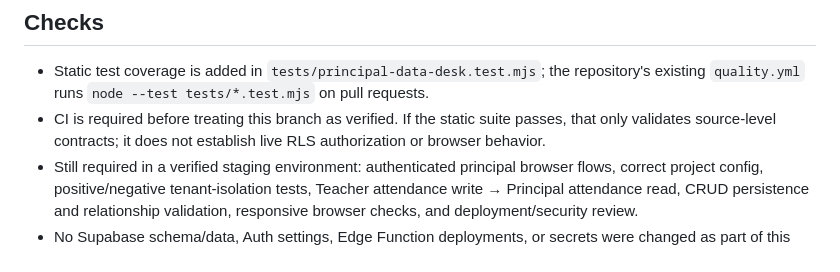
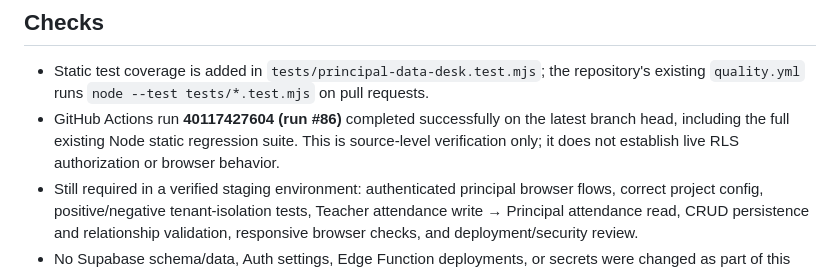
Before and after one commit to Noormanagement43/NOORMANAGEMENT, a Markdown page: docs/PRINCIPAL_DASHBOARD_DATA_DESK_AUDIT_2026-10-24.md, the part around the change. Drawn GitHub-style.

Commit message:
Record successful principal data desk CI run

```diff
--- a/docs/PRINCIPAL_DASHBOARD_DATA_DESK_AUDIT_2026-10-24.md
+++ b/docs/PRINCIPAL_DASHBOARD_DATA_DESK_AUDIT_2026-10-24.md
@@ -34,6 +34,6 @@ This is **not** a claim that authenticated production data flows or cross-tenant
 ## Checks
 
 - Static test coverage is added in `tests/principal-data-desk.test.mjs`; the repository's existing `quality.yml` runs `node --test tests/*.test.mjs` on pull requests.
-- CI is required before treating this branch as verified. If the static suite passes, that only validates source-level contracts; it does not establish live RLS authorization or browser behavior.
+- GitHub Actions run **40117427604 (run #86)** completed successfully on the latest branch head, including the full existing Node static regression suite. This is source-level verification only; it does not establish live RLS authorization or browser behavior.
 - Still required in a verified staging environment: authenticated principal browser flows, correct project config, positive/negative tenant-isolation tests, Teacher attendance write → Principal attendance read, CRUD persistence and relationship validation, responsive browser checks, and deployment/security review.
 - No Supabase schema/data, Auth settings, Edge Function deployments, or secrets were changed as part of this branch.
```
